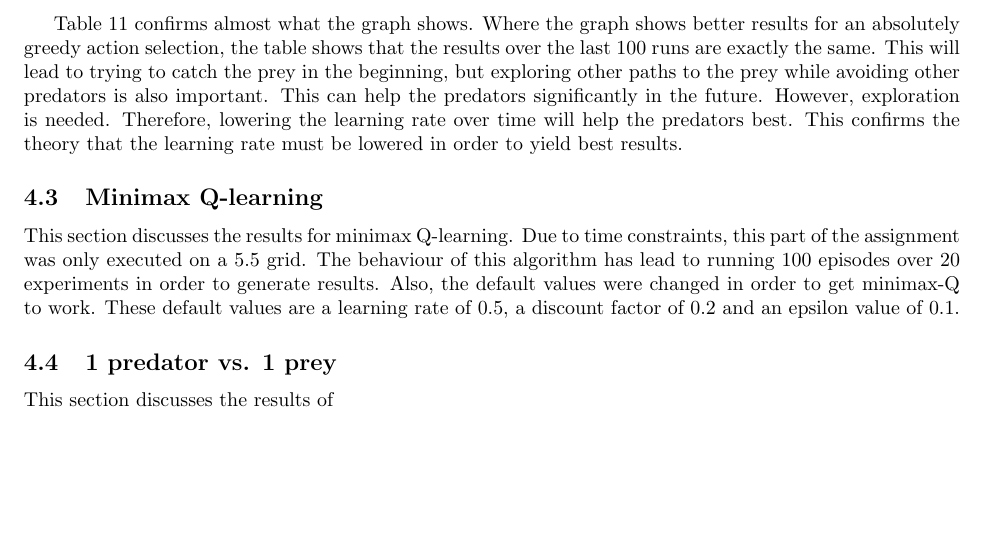
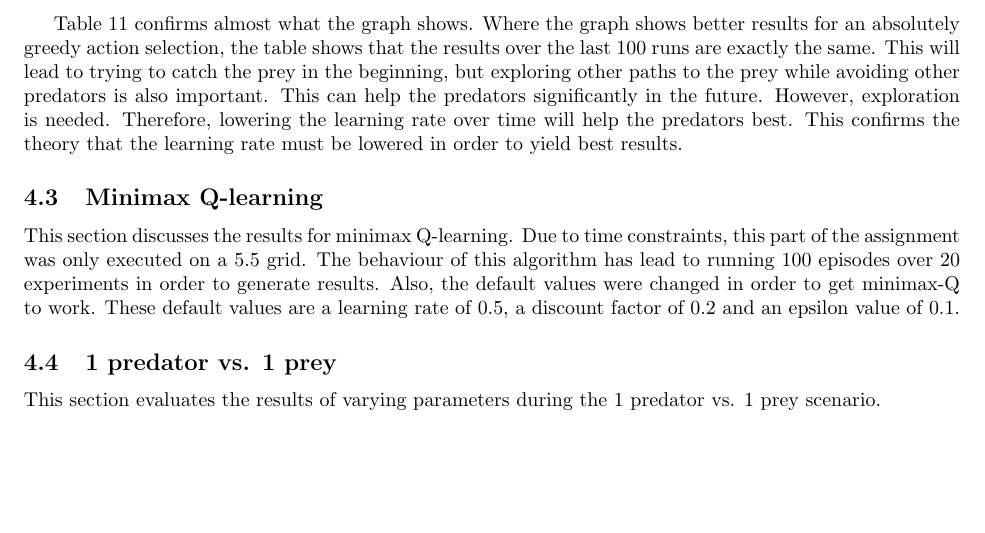
Before and after one commit to sagieske/AA1, a LaTeX problem sheet (three/report/Assignment3_Group4.tex, which reads three/report/minimax_analysis.tex): part of page 20 of 26, cut so that both start at the same text. Compiled offline with pdfLaTeX.

Commit message:
completed sentences

```diff
--- a/three/report/minimax_analysis.tex
+++ b/three/report/minimax_analysis.tex
@@ -1,7 +1,7 @@
 This section discusses the results for minimax Q-learning. Due to time constraints, this part of the assignment was only executed on a 5.5 grid. The behaviour of this algorithm has lead to running 100 episodes over 20 experiments in order to generate results. Also, the default values were changed in order to get minimax-Q to work. These default values are a learning rate of 0.5, a discount factor of 0.2 and an epsilon value of 0.1.
 
 \subsection{1 predator vs. 1 prey}
-This section discusses the results of
+This section evaluates the results of varying parameters during the 1 predator vs. 1 prey scenario.
 \begin{center}
 	\includegraphics[scale=0.3]{minimax_100rounds_20exp_disc02_alpha05}
 	\captionof{figure}{Minimax-Q: 1 predator versus 1 prey, with discount factor of 0.2}
```
